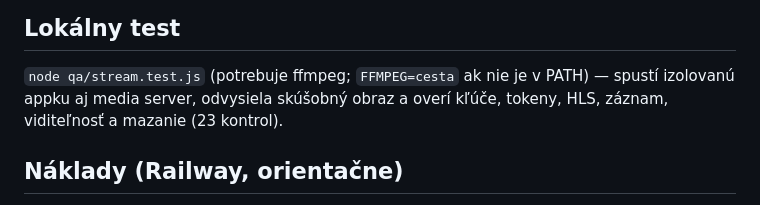
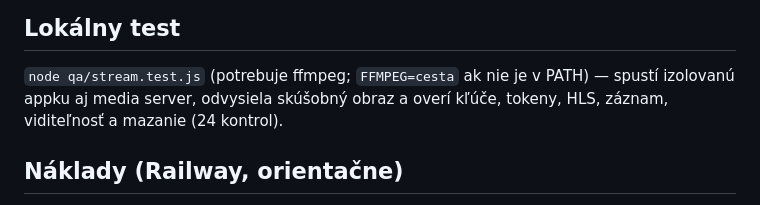
Before and after one commit to grubermarek/fusion-academy, a Markdown page: media-server/README.md, the part around the change. GitHub-like rendering.

Commit message:
README media servera: 24 kontrol v qa/stream.test.js
Co-Authored-By: Claude Fable 5.1 <noreply@anthropic.com>

```diff
--- a/media-server/README.md
+++ b/media-server/README.md
@@ -75,7 +75,7 @@ a doména má cieľový port 8000 (`railway domain update <domena> -s media --po
 
 `node qa/stream.test.js` (potrebuje ffmpeg; `FFMPEG=cesta` ak nie je v PATH) — spustí
 izolovanú appku aj media server, odvysiela skúšobný obraz a overí kľúče, tokeny,
-HLS, záznam, viditeľnosť a mazanie (23 kontrol).
+HLS, záznam, viditeľnosť a mazanie (24 kontrol).
 
 ## Náklady (Railway, orientačne)
 
```
